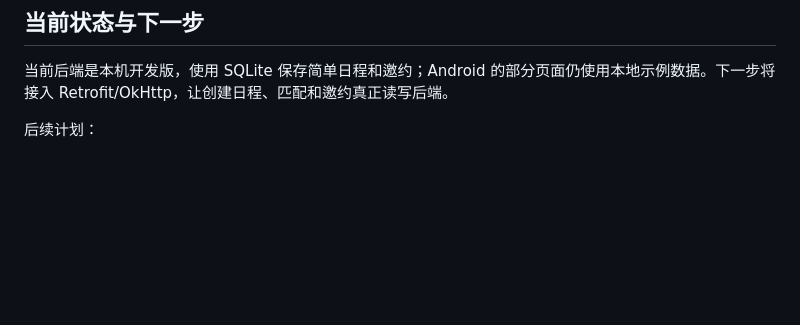
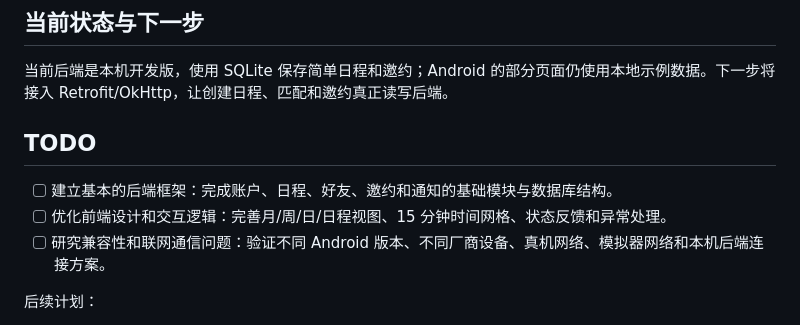
Before and after one commit to wcycn/Tempo, a Markdown page: README.md, the part around the change. Drawn GitHub-style; blank space fills up the shorter version.

Commit message:
更新README中的TODO

```diff
--- a/README.md
+++ b/README.md
@@ -83,6 +83,12 @@ adb reverse tcp:8765 tcp:8765
 
 当前后端是本机开发版，使用 SQLite 保存简单日程和邀约；Android 的部分页面仍使用本地示例数据。下一步将接入 Retrofit/OkHttp，让创建日程、匹配和邀约真正读写后端。
 
+## TODO
+
+- [ ] 建立基本的后端框架：完成账户、日程、好友、邀约和通知的基础模块与数据库结构。
+- [ ] 优化前端设计和交互逻辑：完善月/周/日/日程视图、15 分钟时间网格、状态反馈和异常处理。
+- [ ] 研究兼容性和联网通信问题：验证不同 Android 版本、不同厂商设备、真机网络、模拟器网络和本机后端连接方案。
+
 后续计划：
 
 - 账号登录与 JWT
```
